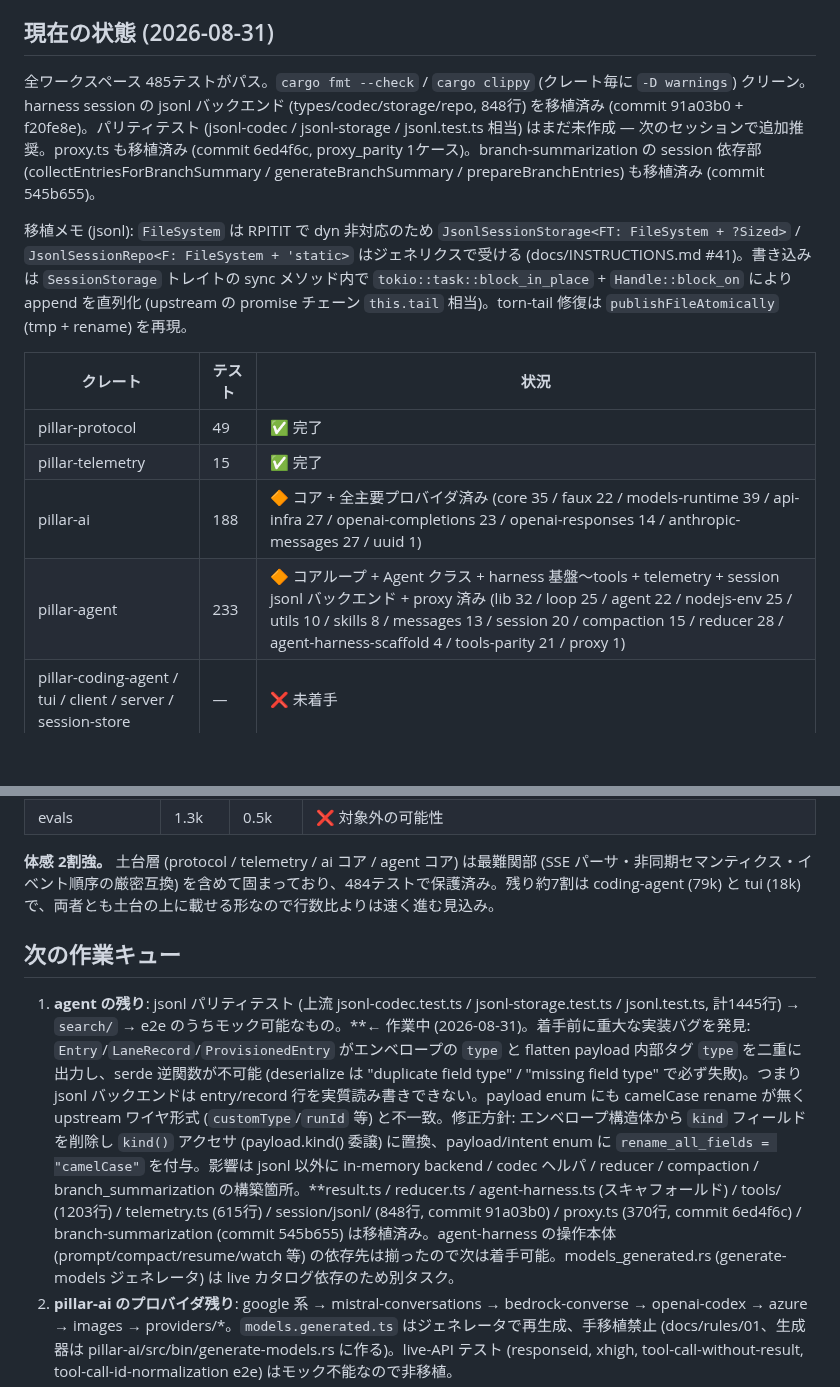
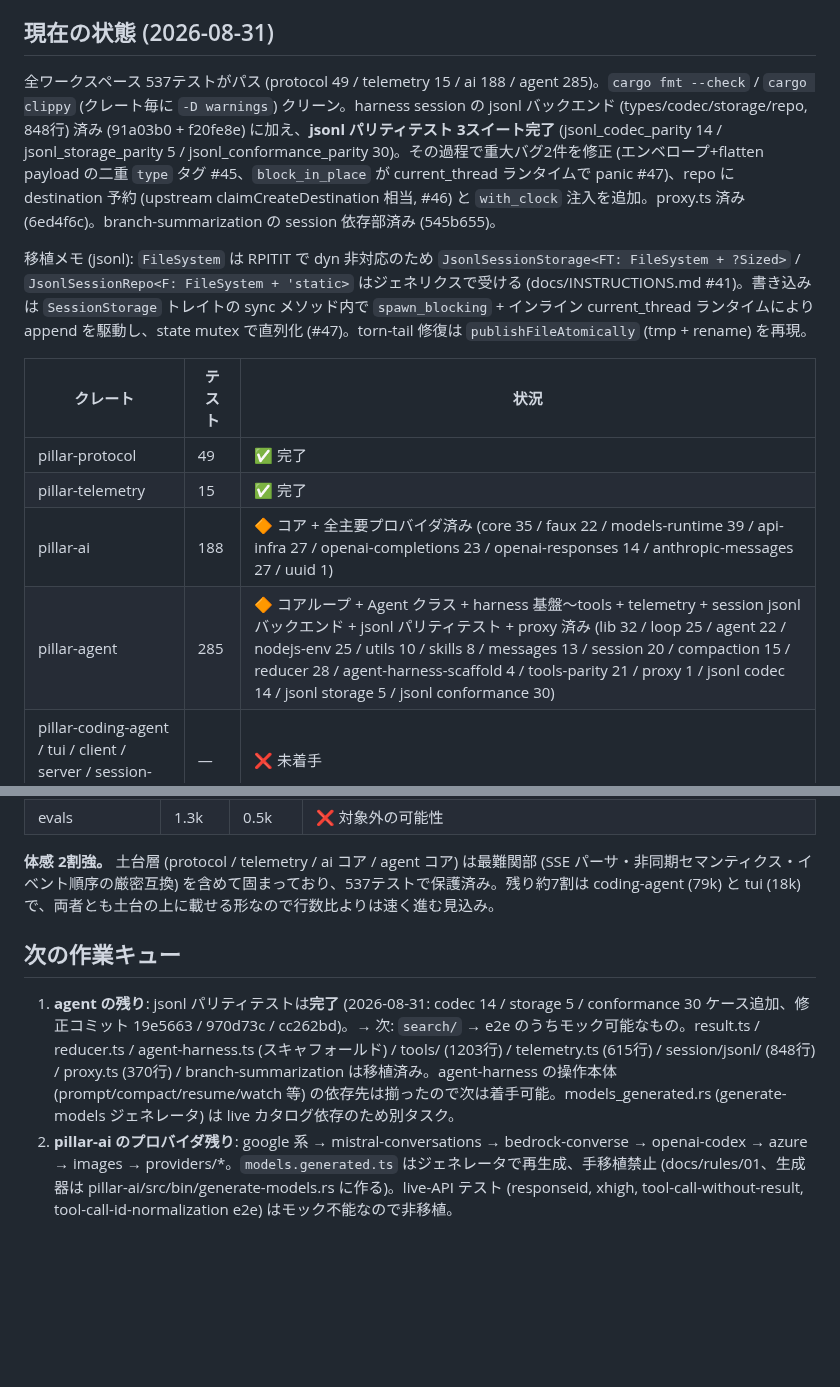
Before and after one commit to vi2q/pillar, a Markdown page: docs/INSTRUCTIONS.md, 2 parts joined by grey strips. Drawn GitHub-style; blank space fills up the shorter version.

Commit message:
docs: INSTRUCTIONS — jsonl parity suites complete (agent 285 tests, total 537)

```diff
--- a/docs/INSTRUCTIONS.md
+++ b/docs/INSTRUCTIONS.md
@@ -18,16 +18,16 @@ pi v0.84.3 (TypeScript, commit `56700d42e`) を Rust に移植する。拡張機
 
 ## 現在の状態 (2026-08-31)
 
-全ワークスペース 485テストがパス。`cargo fmt --check` / `cargo clippy` (クレート毎に `-D warnings`) クリーン。harness session の jsonl バックエンド (types/codec/storage/repo, 848行) を移植済み (commit 91a03b0 + f20fe8e)。パリティテスト (jsonl-codec / jsonl-storage / jsonl.test.ts 相当) はまだ未作成 — 次のセッションで追加推奨。proxy.ts も移植済み (commit 6ed4f6c, proxy_parity 1ケース)。branch-summarization の session 依存部 (collectEntriesForBranchSummary / generateBranchSummary / prepareBranchEntries) も移植済み (commit 545b655)。
+全ワークスペース 537テストがパス (protocol 49 / telemetry 15 / ai 188 / agent 285)。`cargo fmt --check` / `cargo clippy` (クレート毎に `-D warnings`) クリーン。harness session の jsonl バックエンド (types/codec/storage/repo, 848行) 済み (91a03b0 + f20fe8e) に加え、**jsonl パリティテスト 3スイート完了** (jsonl_codec_parity 14 / jsonl_storage_parity 5 / jsonl_conformance_parity 30)。その過程で重大バグ2件を修正 (エンベロープ+flatten payload の二重 `type` タグ #45、`block_in_place` が current_thread ランタイムで panic #47)、repo に destination 予約 (upstream claimCreateDestination 相当, #46) と `with_clock` 注入を追加。proxy.ts 済み (6ed4f6c)。branch-summarization の session 依存部済み (545b655)。
 
-移植メモ (jsonl): `FileSystem` は RPITIT で dyn 非対応のため `JsonlSessionStorage<FT: FileSystem + ?Sized>` / `JsonlSessionRepo<F: FileSystem + 'static>` はジェネリクスで受ける (docs/INSTRUCTIONS.md #41)。書き込みは `SessionStorage` トレイトの sync メソッド内で `tokio::task::block_in_place` + `Handle::block_on` により append を直列化 (upstream の promise チェーン `this.tail` 相当)。torn-tail 修復は `publishFileAtomically` (tmp + rename) を再現。
+移植メモ (jsonl): `FileSystem` は RPITIT で dyn 非対応のため `JsonlSessionStorage<FT: FileSystem + ?Sized>` / `JsonlSessionRepo<F: FileSystem + 'static>` はジェネリクスで受ける (docs/INSTRUCTIONS.md #41)。書き込みは `SessionStorage` トレイトの sync メソッド内で `spawn_blocking` + インライン current_thread ランタイムにより append を駆動し、state mutex で直列化 (#47)。torn-tail 修復は `publishFileAtomically` (tmp + rename) を再現。
 
 | クレート | テスト | 状況 |
 | --- | --- | --- |
 | pillar-protocol | 49 | ✅ 完了 |
 | pillar-telemetry | 15 | ✅ 完了 |
 | pillar-ai | 188 | 🔶 コア + 全主要プロバイダ済み (core 35 / faux 22 / models-runtime 39 / api-infra 27 / openai-completions 23 / openai-responses 14 / anthropic-messages 27 / uuid 1) |
-| pillar-agent | 233 | 🔶 コアループ + Agent クラス + harness 基盤〜tools + telemetry + session jsonl バックエンド + proxy 済み (lib 32 / loop 25 / agent 22 / nodejs-env 25 / utils 10 / skills 8 / messages 13 / session 20 / compaction 15 / reducer 28 / agent-harness-scaffold 4 / tools-parity 21 / proxy 1) |
+| pillar-agent | 285 | 🔶 コアループ + Agent クラス + harness 基盤〜tools + telemetry + session jsonl バックエンド + jsonl パリティテスト + proxy 済み (lib 32 / loop 25 / agent 22 / nodejs-env 25 / utils 10 / skills 8 / messages 13 / session 20 / compaction 15 / reducer 28 / agent-harness-scaffold 4 / tools-parity 21 / proxy 1 / jsonl codec 14 / jsonl storage 5 / jsonl conformance 30) |
 | pillar-coding-agent / tui / client / server / session-store | — | ❌ 未着手 |
 | pillar-extensions | — | ❌ 未着手 (luaur VM 統合)。設計は docs/rules/04 に確定済み |
 
@@ -48,11 +48,11 @@ pi v0.84.3 (TypeScript, commit `56700d42e`) を Rust に移植する。拡張機
 | server / client / session-backends | 6.3k | 4.2k | ❌ 未着手 |
 | evals | 1.3k | 0.5k | ❌ 対象外の可能性 |
 
-**体感 2割強。** 土台層 (protocol / telemetry / ai コア / agent コア) は最難関部 (SSE パーサ・非同期セマンティクス・イベント順序の厳密互換) を含めて固まっており、484テストで保護済み。残り約7割は coding-agent (79k) と tui (18k) で、両者とも土台の上に載せる形なので行数比よりは速く進む見込み。
+**体感 2割強。** 土台層 (protocol / telemetry / ai コア / agent コア) は最難関部 (SSE パーサ・非同期セマンティクス・イベント順序の厳密互換) を含めて固まっており、537テストで保護済み。残り約7割は coding-agent (79k) と tui (18k) で、両者とも土台の上に載せる形なので行数比よりは速く進む見込み。
 
 ## 次の作業キュー
 
-1. **agent の残り**: jsonl パリティテスト (上流 jsonl-codec.test.ts / jsonl-storage.test.ts / jsonl.test.ts, 計1445行) → `search/` → e2e のうちモック可能なもの。**← 作業中 (2026-08-31)。着手前に重大な実装バグを発見: `Entry`/`LaneRecord`/`ProvisionedEntry` がエンベロープの `type` と flatten payload 内部タグ `type` を二重に出力し、serde 逆関数が不可能 (deserialize は "duplicate field type" / "missing field type" で必ず失敗)。つまり jsonl バックエンドは entry/record 行を実質読み書きできない。payload enum にも camelCase rename が無く upstream ワイヤ形式 (`customType`/`runId` 等) と不一致。修正方針: エンベロープ構造体から `kind` フィールドを削除し `kind()` アクセサ (payload.kind() 委譲) に置換、payload/intent enum に `rename_all_fields = "camelCase"` を付与。影響は jsonl 以外に in-memory backend / codec ヘルパ / reducer / compaction / branch_summarization の構築箇所。**result.ts / reducer.ts / agent-harness.ts (スキャフォールド) / tools/ (1203行) / telemetry.ts (615行) / session/jsonl/ (848行, commit 91a03b0) / proxy.ts (370行, commit 6ed4f6c) / branch-summarization (commit 545b655) は移植済み。agent-harness の操作本体 (prompt/compact/resume/watch 等) の依存先は揃ったので次は着手可能。models_generated.rs (generate-models ジェネレータ) は live カタログ依存のため別タスク。
+1. **agent の残り**: jsonl パリティテストは**完了** (2026-08-31: codec 14 / storage 5 / conformance 30 ケース追加、修正コミット 19e5663 / 970d73c / cc262bd)。→ 次: `search/` → e2e のうちモック可能なもの。result.ts / reducer.ts / agent-harness.ts (スキャフォールド) / tools/ (1203行) / telemetry.ts (615行) / session/jsonl/ (848行) / proxy.ts (370行) / branch-summarization は移植済み。agent-harness の操作本体 (prompt/compact/resume/watch 等) の依存先は揃ったので次は着手可能。models_generated.rs (generate-models ジェネレータ) は live カタログ依存のため別タスク。
 2. **pillar-ai のプロバイダ残り**: google 系 → mistral-conversations → bedrock-converse → openai-codex → azure → images → providers/*。`models.generated.ts` はジェネレータで再生成、手移植禁止 (docs/rules/01、生成器は pillar-ai/src/bin/generate-models.rs に作る)。live-API テスト (responseid, xhigh, tool-call-without-result, tool-call-id-normalization e2e) はモック不能なので非移植。
 3. **agent の残り**: `search/`、`e2e.test.ts` のうちモック可能なもの。models_generated.rs (generate-models ジェネレータ) は live カタログ依存のため別タスク。
 4. **pillar-coding-agent**: 未着手 (最大、61k行)。
```
